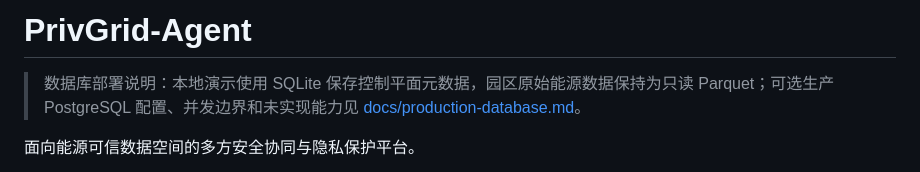
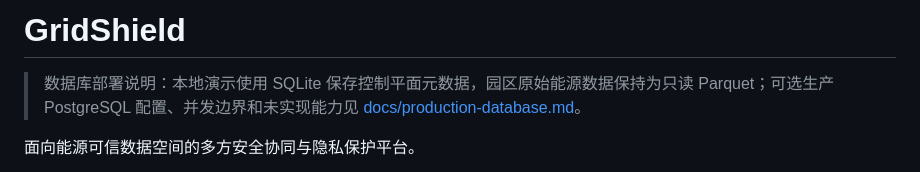
Before and after one commit to Xinn916/GridShield, a Markdown page: README.md, the part around the change. Drawn GitHub-style.

```diff
--- a/README.md
+++ b/README.md
@@ -1,4 +1,4 @@
-# PrivGrid-Agent
+# GridShield
 
 > 数据库部署说明：本地演示使用 SQLite 保存控制平面元数据，园区原始能源数据保持为只读 Parquet；可选生产 PostgreSQL 配置、并发边界和未实现能力见 [docs/production-database.md](docs/production-database.md)。
 
```
